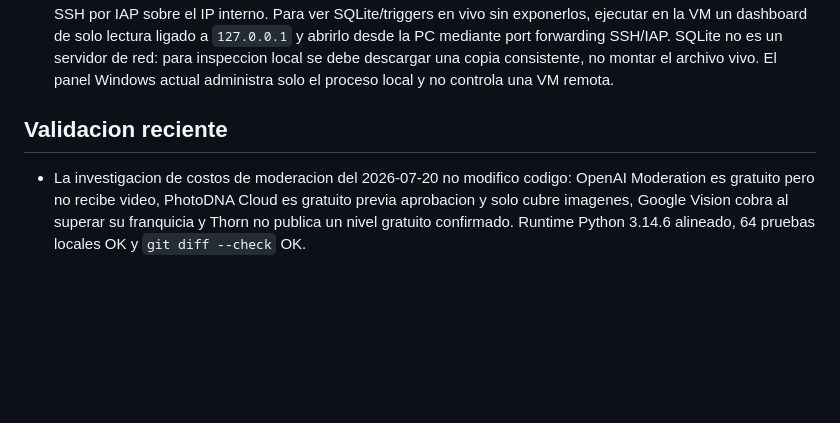
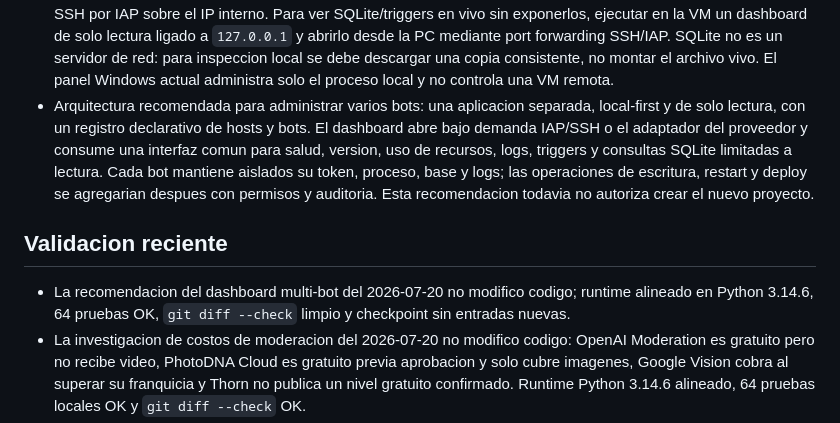
Before and after one commit to ldebortoli/galerazo-telegram-bot, a Markdown page: .codex/SESSION_HANDOFF.md, the part around the change. GitHub-like rendering; blank space fills up the shorter version.

Commit message:
docs: outline multi-bot dashboard architecture

```diff
--- a/.codex/SESSION_HANDOFF.md
+++ b/.codex/SESSION_HANDOFF.md
@@ -40,9 +40,11 @@ Definir la politica y los proveedores gratuitos de moderacion para imagenes y vi
 - Opciones investigadas sin activar ningun deploy: Google Compute Engine `e2-micro` puede quedar en USD 0 con IPv6 y 30 GB persistentes; Railway Hobby cuesta USD 5/mes y es el despliegue mas simple para el repositorio; Fly.io con 256 MB mas 1 GB persistente ronda USD 2,17/mes en una region economica; DigitalOcean parte de USD 4/mes y el backup semanal agrega 20%; hardware domestico solo mejora claramente el costo si ya existe o se amortiza durante varios anos. Railway Free tiene solo USD 1/mes de credito y queda demasiado cerca del consumo estimado para prometer 24/7; Oracle Always Free puede recuperar instancias ociosas.
 - Recomendacion refinada: Railway Hobby con hard limit de USD 5 para simplicidad, corte nativo y varios bots; Google Compute Engine Free para minimizar a USD 0 con mayor administracion. Google cobra una `e2-micro` por tipo y horas, no por porcentaje de CPU/RAM: una sola instancia elegible 24/7 sigue dentro del Free Tier, pero se paga por recursos fuera de franquicia como otra VM, IPv4, disco/snapshots extra o egress. Los budgets de Google solo alertan; una funcion puede detener la VM o deshabilitar billing, pero existe demora y no garantiza un tope exacto. Con el baseline de 54,2 MiB por importacion, estimar prudentemente 3-5 bots Python similares en la `e2-micro` de 1 GB, cada uno con token, proceso, configuracion y SQLite separados; Railway Free solo es razonable para uno por su credito de USD 1 y unico volumen.
 - Acceso recomendado para Google: no asignar IPv4 publica; usar IPv6 externa gratuita para la salida del bot y SSH por IAP sobre el IP interno. Para ver SQLite/triggers en vivo sin exponerlos, ejecutar en la VM un dashboard de solo lectura ligado a `127.0.0.1` y abrirlo desde la PC mediante port forwarding SSH/IAP. SQLite no es un servidor de red: para inspeccion local se debe descargar una copia consistente, no montar el archivo vivo. El panel Windows actual administra solo el proceso local y no controla una VM remota.
+- Arquitectura recomendada para administrar varios bots: una aplicacion separada, local-first y de solo lectura, con un registro declarativo de hosts y bots. El dashboard abre bajo demanda IAP/SSH o el adaptador del proveedor y consume una interfaz comun para salud, version, uso de recursos, logs, triggers y consultas SQLite limitadas a lectura. Cada bot mantiene aislados su token, proceso, base y logs; las operaciones de escritura, restart y deploy se agregarian despues con permisos y auditoria. Esta recomendacion todavia no autoriza crear el nuevo proyecto.
 
 ## Validacion reciente
 
+- La recomendacion del dashboard multi-bot del 2026-07-20 no modifico codigo; runtime alineado en Python 3.14.6, 64 pruebas OK, `git diff --check` limpio y checkpoint sin entradas nuevas.
 - La investigacion de costos de moderacion del 2026-07-20 no modifico codigo: OpenAI Moderation es gratuito pero no recibe video, PhotoDNA Cloud es gratuito previa aprobacion y solo cubre imagenes, Google Vision cobra al superar su franquicia y Thorn no publica un nivel gratuito confirmado. Runtime Python 3.14.6 alineado, 64 pruebas locales OK y `git diff --check` OK.
 - La consulta de moderacion de triggers del 2026-07-19 no modifico codigo. Runtime alineado en Python 3.14.6, 64 pruebas locales OK fuera del sandbox (el sandbox restringio artificialmente los directorios temporales de SQLite), `git diff --check` OK y checkpoint sin entradas nuevas.
 - La aclaracion de acceso remoto del 2026-07-19 paso `runtime_versions.py`, las 64 pruebas y `git diff --check`; la primera ejecucion restringida no pudo escribir directorios temporales, la repeticion autorizada fuera del sandbox paso completa y sus residuos temporales fueron eliminados.
```
Also changed, not shown: .codex/BACKLOG.md (+1 -0 lines).
